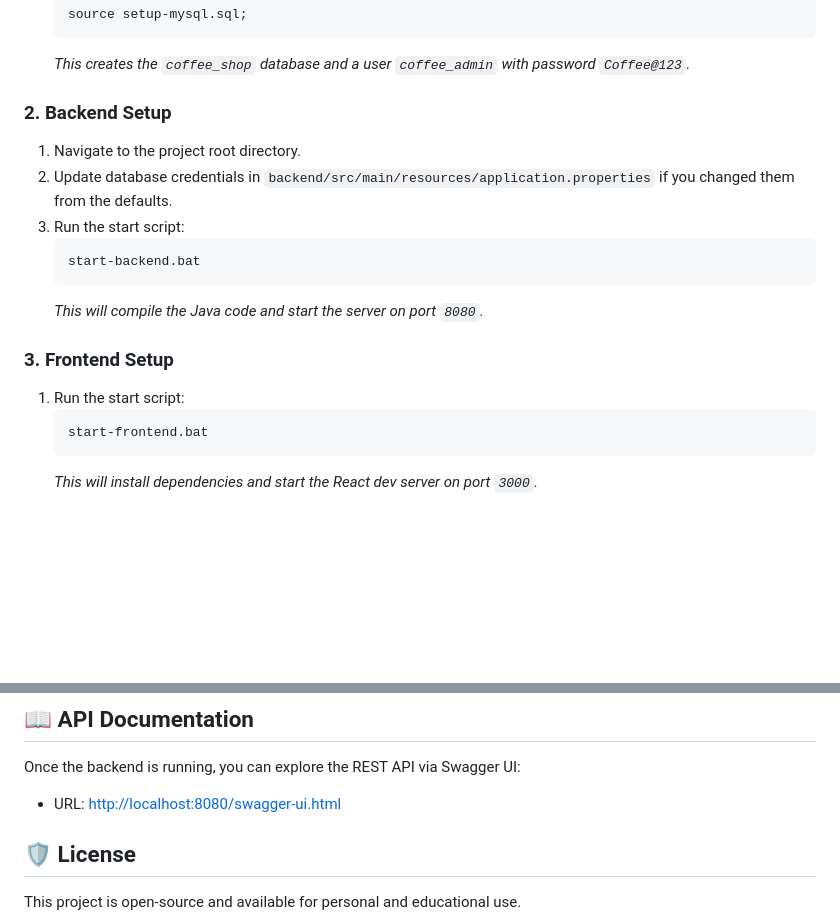
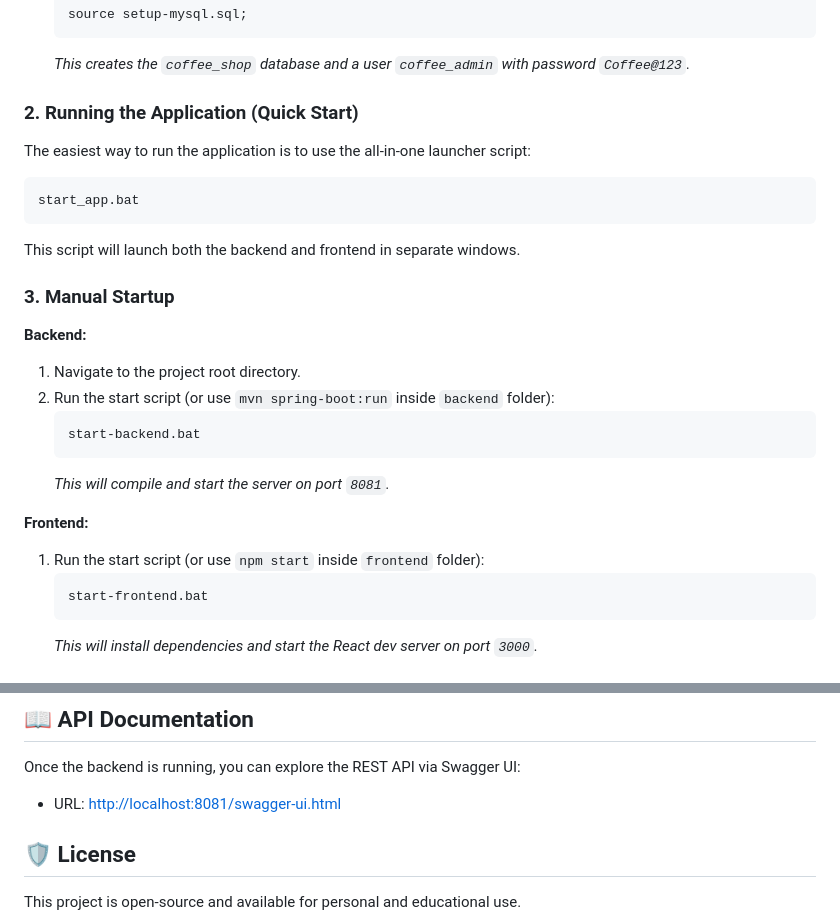
Before and after one commit to nampallyharish4/coffee-shop-management, a Markdown page: README.md, 2 parts joined by grey strips. Drawn GitHub-style; blank space fills up the shorter version.

Commit message:
docs: Add quick start instructions, refine manual startup steps, and update backend port from 8080 to 8081.

````diff
--- a/README.md
+++ b/README.md
@@ -43,17 +43,24 @@ A full-stack web application designed to streamline coffee shop operations. This
     ```
     *This creates the `coffee_shop` database and a user `coffee_admin` with password `Coffee@123`.*
 
-### 2. Backend Setup
+### 2. Running the Application (Quick Start)
+The easiest way to run the application is to use the all-in-one launcher script:
+```bash
+start_app.bat
+```
+This script will launch both the backend and frontend in separate windows.
+
+### 3. Manual Startup
+**Backend:**
 1.  Navigate to the project root directory.
-2.  Update database credentials in `backend/src/main/resources/application.properties` if you changed them from the defaults.
-3.  Run the start script:
+2.  Run the start script (or use `mvn spring-boot:run` inside `backend` folder):
     ```bash
     start-backend.bat
     ```
-    *This will compile the Java code and start the server on port `8080`.*
+    *This will compile and start the server on port `8081`.*
 
-### 3. Frontend Setup
-1.  Run the start script:
+**Frontend:**
+1.  Run the start script (or use `npm start` inside `frontend` folder):
     ```bash
     start-frontend.bat
     ```
@@ -98,7 +105,7 @@ COFFEE-SHOP/
 ## 📖 API Documentation
 
 Once the backend is running, you can explore the REST API via Swagger UI:
-*   URL: [http://localhost:8080/swagger-ui.html](http://localhost:8080/swagger-ui.html)
+*   URL: [http://localhost:8081/swagger-ui.html](http://localhost:8081/swagger-ui.html)
 
 ## 🛡️ License
 
````
